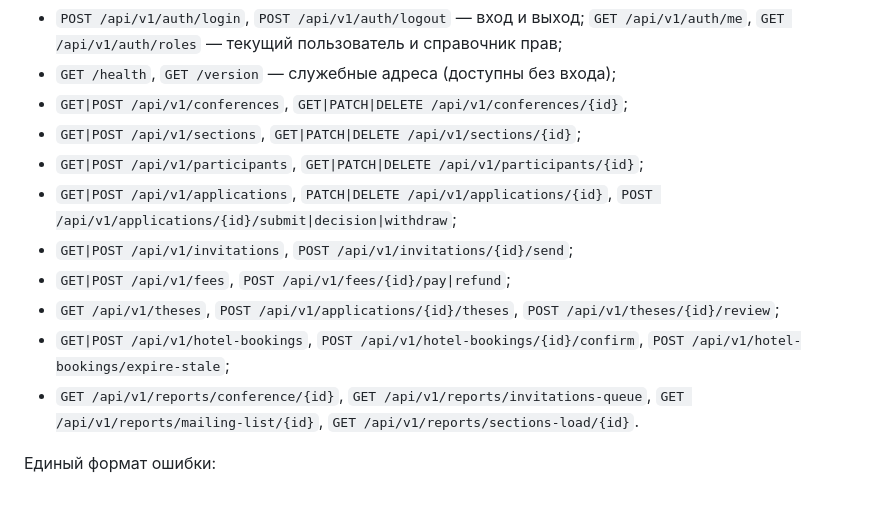
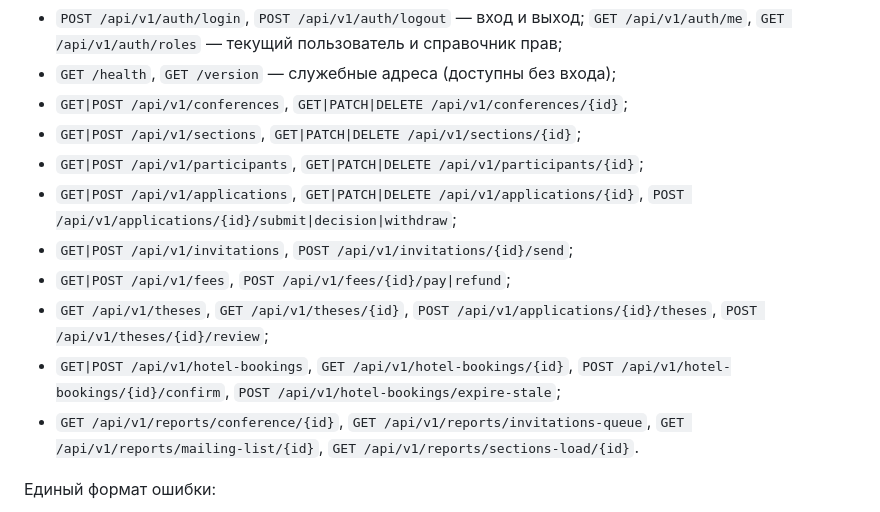
Before and after one commit to Galaxy-1337/PopiKazaryan_DevOps_2026, a Markdown page: README.md, the part around the change. GitHub-like rendering.

Commit message:
docs(readme): дополнить перечень методов API
В сводный список добавлены методы чтения по id: заявка, тезисы, бронь гостиницы.

```diff
--- a/README.md
+++ b/README.md
@@ -268,13 +268,14 @@ DATABASE_URL=postgresql+psycopg2://conference:conference@127.0.0.1:5432/conferen
 - `GET|POST /api/v1/conferences`, `GET|PATCH|DELETE /api/v1/conferences/{id}`;
 - `GET|POST /api/v1/sections`, `GET|PATCH|DELETE /api/v1/sections/{id}`;
 - `GET|POST /api/v1/participants`, `GET|PATCH|DELETE /api/v1/participants/{id}`;
-- `GET|POST /api/v1/applications`, `PATCH|DELETE /api/v1/applications/{id}`,
+- `GET|POST /api/v1/applications`, `GET|PATCH|DELETE /api/v1/applications/{id}`,
   `POST /api/v1/applications/{id}/submit|decision|withdraw`;
 - `GET|POST /api/v1/invitations`, `POST /api/v1/invitations/{id}/send`;
 - `GET|POST /api/v1/fees`, `POST /api/v1/fees/{id}/pay|refund`;
-- `GET /api/v1/theses`, `POST /api/v1/applications/{id}/theses`, `POST /api/v1/theses/{id}/review`;
-- `GET|POST /api/v1/hotel-bookings`, `POST /api/v1/hotel-bookings/{id}/confirm`,
-  `POST /api/v1/hotel-bookings/expire-stale`;
+- `GET /api/v1/theses`, `GET /api/v1/theses/{id}`, `POST /api/v1/applications/{id}/theses`,
+  `POST /api/v1/theses/{id}/review`;
+- `GET|POST /api/v1/hotel-bookings`, `GET /api/v1/hotel-bookings/{id}`,
+  `POST /api/v1/hotel-bookings/{id}/confirm`, `POST /api/v1/hotel-bookings/expire-stale`;
 - `GET /api/v1/reports/conference/{id}`, `GET /api/v1/reports/invitations-queue`,
   `GET /api/v1/reports/mailing-list/{id}`, `GET /api/v1/reports/sections-load/{id}`.
 
```
